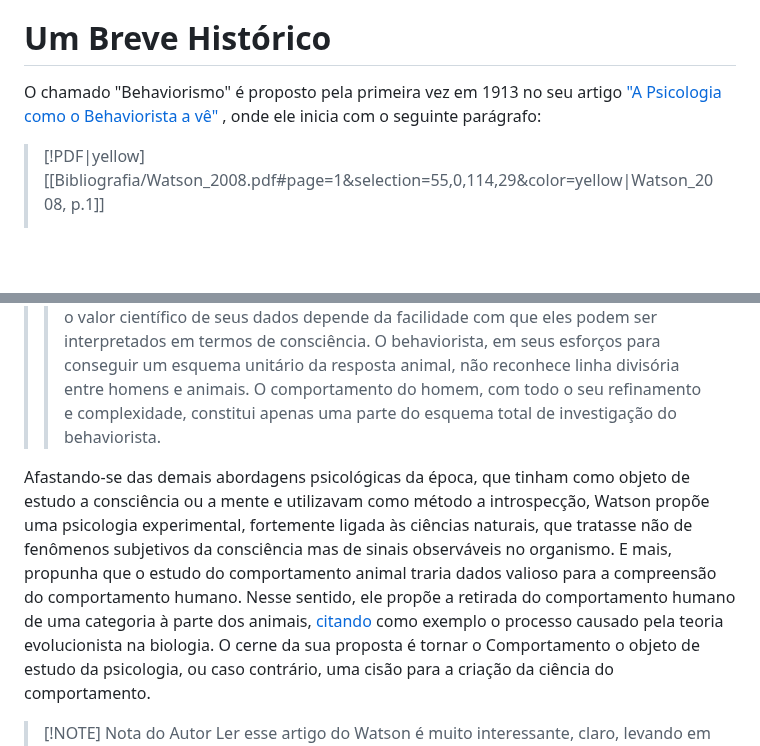
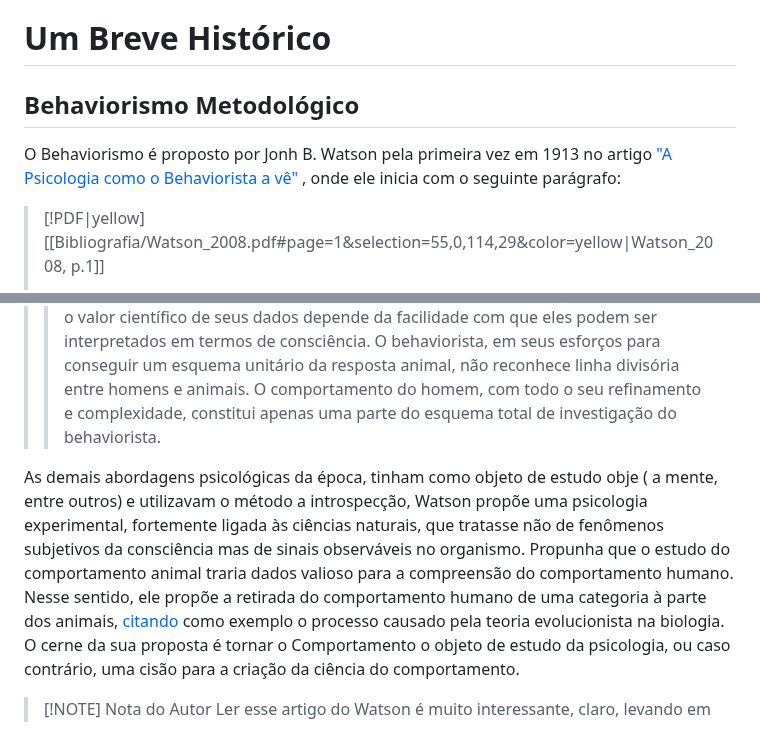
Before and after one commit to andreyduarte/ManualOrganizacaoPolitica, a Markdown page: Teorias/Behaviorismo/Introdução ao Behaviorismo Radical.md, 2 parts joined by grey strips. Rendered like a GitHub page; blank space fills up the shorter version.

Commit message:
Commit from Notebook on 1/23/2025, 5:56:55 PM

```diff
--- a/Teorias/Behaviorismo/Introdução ao Behaviorismo Radical.md
+++ b/Teorias/Behaviorismo/Introdução ao Behaviorismo Radical.md
@@ -10,13 +10,15 @@ Behaviorismo (ou Comportamentalismo<abbr title="Que na minha opinião é grande
 
 No caso deste livro/blog, as "causas e valores na vida social" para as quais nos voltamos são promover a organização popular no âmbito da luta de classes, produzindo textos teóricos, ferramentas e orientações para torná-la mais efetiva.
 # Um Breve Histórico
-O chamado "Behaviorismo" é proposto pela primeira vez em 1913 no seu artigo ["A Psicologia como o Behaviorista a vê" ](Watson_2008.pdf), onde ele inicia com o seguinte parágrafo:
+
+## Behaviorismo Metodológico
+O Behaviorismo é proposto por Jonh B. Watson pela primeira vez em 1913 no artigo ["A Psicologia como o Behaviorista a vê" ](Watson_2008.pdf), onde ele inicia com o seguinte parágrafo:
 > [!PDF|yellow] [[Bibliografia/Watson_2008.pdf#page=1&selection=55,0,114,29&color=yellow|Watson_2008, p.1]]
 > > A psicologia como o behaviorista a vê é um ramo experimental puramente objetivo das ciências naturais. Seu objetivo teórico é a previsão e o controle do comportamento. A introspecção não constitui parte essencial de seus métodos, nem o valor científico de seus dados depende da facilidade com que eles podem ser interpretados em termos de consciência. O behaviorista, em seus esforços para conseguir um esquema unitário da resposta animal, não reconhece linha divisória entre homens e animais. O comportamento do homem, com todo o seu refinamento e complexidade, constitui apenas uma parte do esquema total de investigação do behaviorista.
 >
 >
 
-Afastando-se das demais abordagens psicológicas da época, que tinham como objeto de estudo a consciência ou a mente e utilizavam como método a introspecção, Watson propõe uma psicologia experimental, fortemente ligada às ciências naturais, que tratasse não de fenômenos subjetivos da consciência mas de sinais observáveis no organismo. E mais, propunha que o estudo do comportamento animal traria dados valioso para a compreensão do comportamento humano. Nesse sentido, ele propõe a retirada do comportamento humano de uma categoria à parte dos animais, [citando](Bibliografia/Watson_2008.pdf#page=3&selection=268,10,304,12&color=yellow) como exemplo o processo causado pela teoria evolucionista na biologia.
+As demais abordagens psicológicas da época, tinham como objeto de estudo obje ( a mente, entre outros) e utilizavam o método a introspecção, Watson propõe uma psicologia experimental, fortemente ligada às ciências naturais, que tratasse não de fenômenos subjetivos da consciência mas de sinais observáveis no organismo. Propunha que o estudo do comportamento animal traria dados valioso para a compreensão do comportamento humano. Nesse sentido, ele propõe a retirada do comportamento humano de uma categoria à parte dos animais, [citando](Bibliografia/Watson_2008.pdf#page=3&selection=268,10,304,12&color=yellow) como exemplo o processo causado pela teoria evolucionista na biologia.
 O cerne da sua proposta é tornar o Comportamento o objeto de estudo da psicologia, ou caso contrário, uma cisão para a criação da ciência do comportamento.
 
 > [!NOTE] Nota do Autor
```
